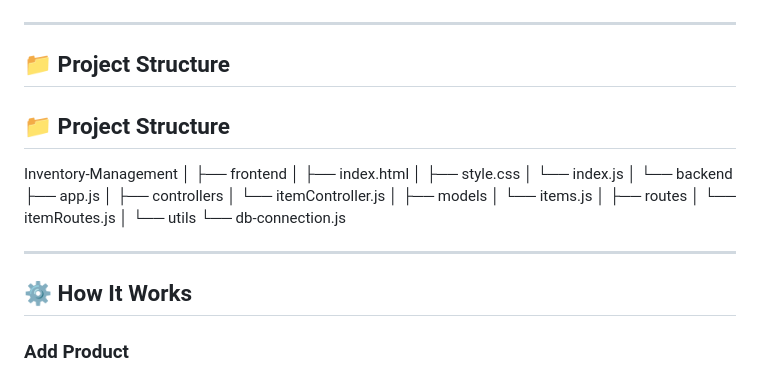
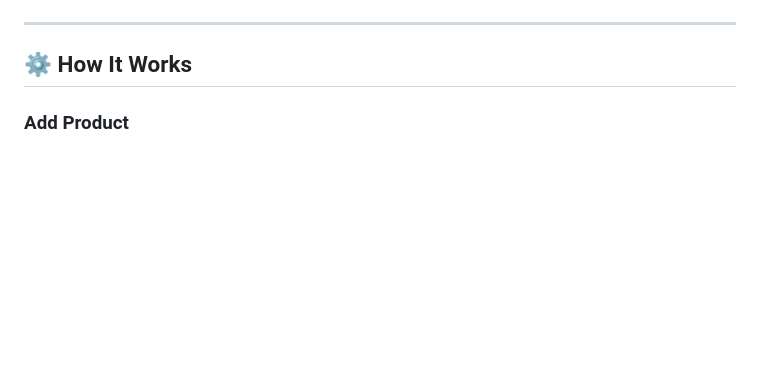
Before and after one commit to AkshatJain16/SHOPPER_MANAGER, a Markdown page: README.md, the part around the change. Drawn GitHub-style; blank space fills up the shorter version.

```diff
--- a/README.md
+++ b/README.md
@@ -49,33 +49,6 @@ Product data is stored permanently in a MySQL database through a Node.js and Exp
 
 ---
 
-## 📁 Project Structure
-
-## 📁 Project Structure
-
-Inventory-Management
-│
-├── frontend
-│   ├── index.html
-│   ├── style.css
-│   └── index.js
-│
-└── backend
-    ├── app.js
-    │
-    ├── controllers
-    │   └── itemController.js
-    │
-    ├── models
-    │   └── items.js
-    │
-    ├── routes
-    │   └── itemRoutes.js
-    │
-    └── utils
-        └── db-connection.js
-
----
 
 ## ⚙️ How It Works
 
```
